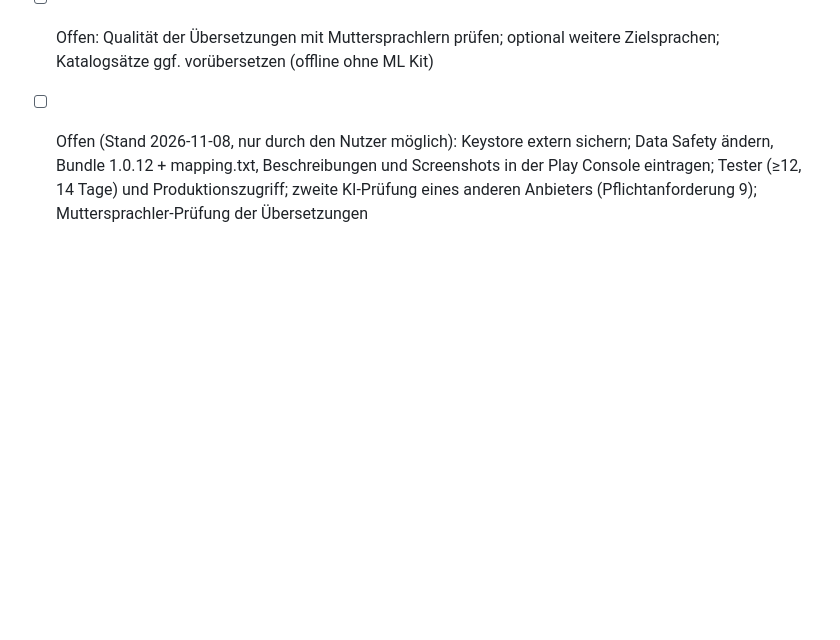
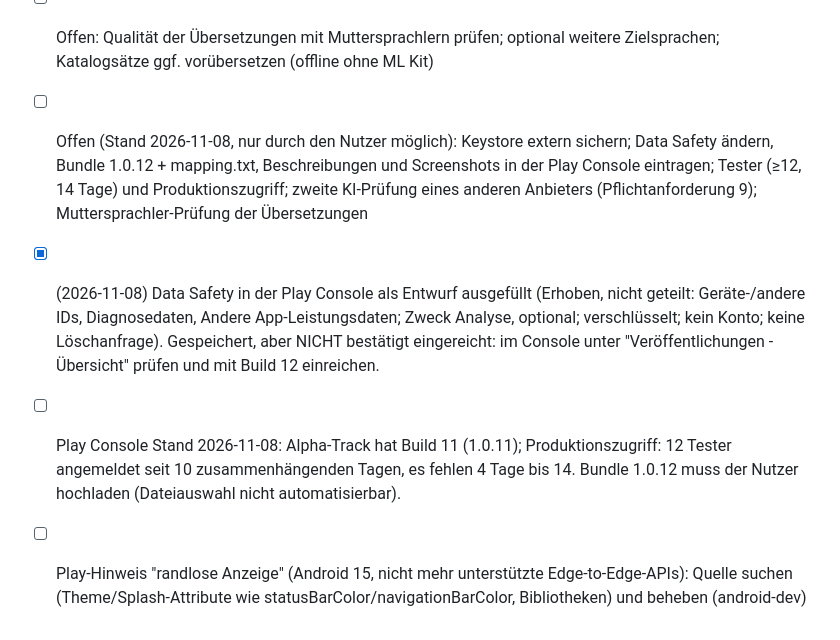
Before and after one commit to Ilitrius/kind-words-app, a Markdown page: TODO.md, the part around the change. Drawn GitHub-style; blank space fills up the shorter version.

Commit message:
TODO: Play-Console-Stand, Data-Safety-Entwurf, Edge-to-Edge-Hinweis
Co-Authored-By: Claude Sonnet 5.5 <noreply@anthropic.com>

```diff
--- a/TODO.md
+++ b/TODO.md
@@ -99,3 +99,6 @@ Legende: `[ ]` offen · `[x]` erledigt · Agent in Klammern
 - [ ] Nutzer VOR Upload 1.0.12: Data Safety in der Play Console ändern (Datenerhebung durch ML Kit, siehe store/play-console-answers.md), Store-Beschreibung de/en eintragen, Bundle + mapping.txt hochladen
 - [ ] Offen: Qualität der Übersetzungen mit Muttersprachlern prüfen; optional weitere Zielsprachen; Katalogsätze ggf. vorübersetzen (offline ohne ML Kit)
 - [ ] Offen (Stand 2026-11-08, nur durch den Nutzer möglich): Keystore extern sichern; Data Safety ändern, Bundle 1.0.12 + mapping.txt, Beschreibungen und Screenshots in der Play Console eintragen; Tester (≥12, 14 Tage) und Produktionszugriff; zweite KI-Prüfung eines anderen Anbieters (Pflichtanforderung 9); Muttersprachler-Prüfung der Übersetzungen
+- [x] (2026-11-08) Data Safety in der Play Console als Entwurf ausgefüllt (Erhoben, nicht geteilt: Geräte-/andere IDs, Diagnosedaten, Andere App-Leistungsdaten; Zweck Analyse, optional; verschlüsselt; kein Konto; keine Löschanfrage). Gespeichert, aber NICHT bestätigt eingereicht: im Console unter "Veröffentlichungen - Übersicht" prüfen und mit Build 12 einreichen.
+- [ ] Play Console Stand 2026-11-08: Alpha-Track hat Build 11 (1.0.11); Produktionszugriff: 12 Tester angemeldet seit 10 zusammenhängenden Tagen, es fehlen 4 Tage bis 14. Bundle 1.0.12 muss der Nutzer hochladen (Dateiauswahl nicht automatisierbar).
+- [ ] Play-Hinweis "randlose Anzeige" (Android 15, nicht mehr unterstützte Edge-to-Edge-APIs): Quelle suchen (Theme/Splash-Attribute wie statusBarColor/navigationBarColor, Bibliotheken) und beheben (android-dev)
```
